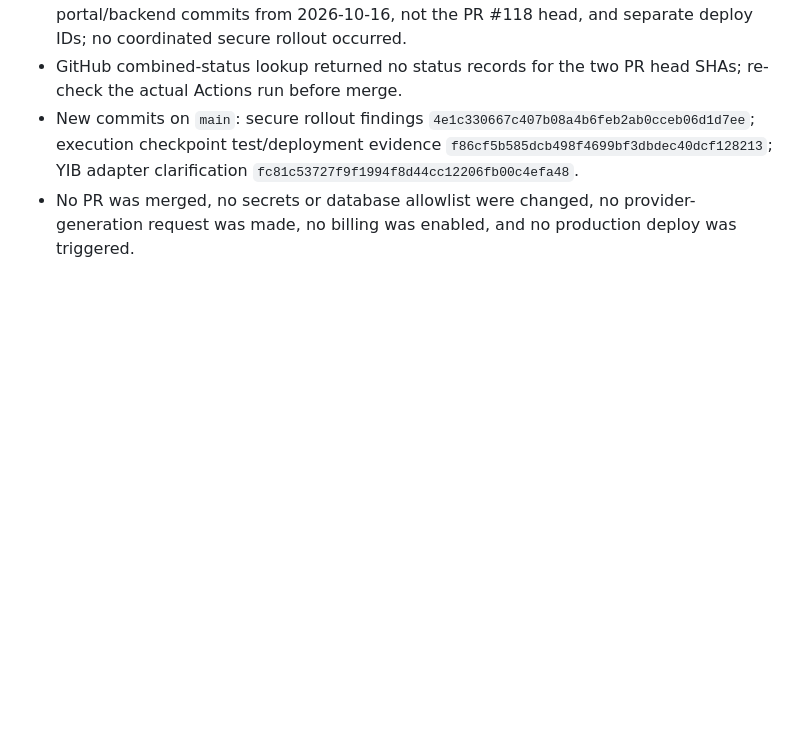
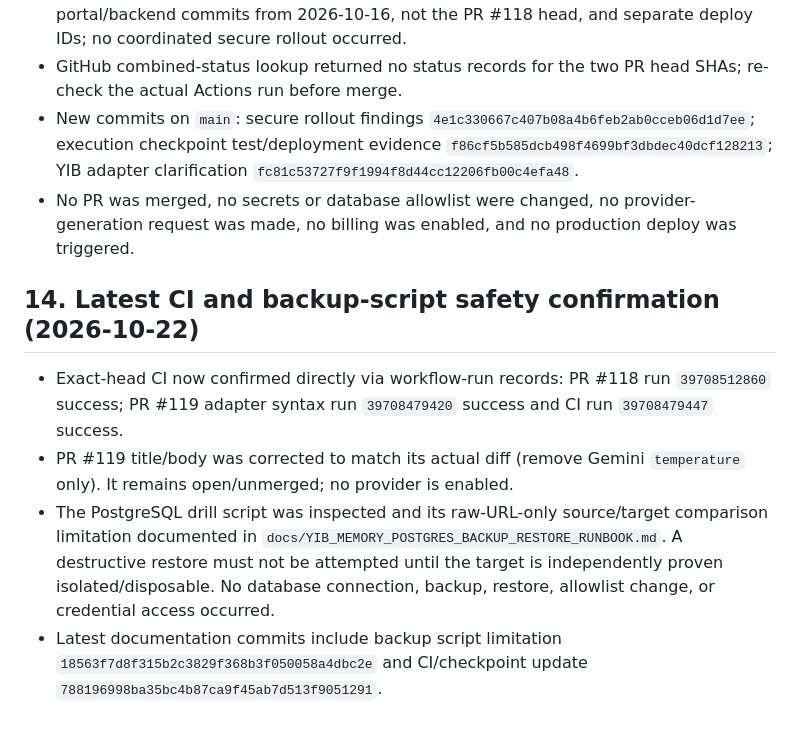
Before and after one commit to yemenplatform528-ai/hussam-nextgen, a Markdown page: docs/MASTER_CONTINUITY_OPERATING_CHARTER_2026-10-22.md, the part around the change. Drawn GitHub-style; blank space fills up the shorter version.

Commit message:
docs: confirm CI and recovery safety gates

```diff
--- a/docs/MASTER_CONTINUITY_OPERATING_CHARTER_2026-10-22.md
+++ b/docs/MASTER_CONTINUITY_OPERATING_CHARTER_2026-10-22.md
@@ -156,3 +156,11 @@ These are inherited findings and must be re-checked before consequential action;
 - GitHub combined-status lookup returned no status records for the two PR head SHAs; re-check the actual Actions run before merge.
 - New commits on `main`: secure rollout findings `4e1c330667c407b08a4b6feb2ab0cceb06d1d7ee`; execution checkpoint test/deployment evidence `f86cf5b585dcb498f4699bf3dbdec40dcf128213`; YIB adapter clarification `fc81c53727f9f1994f8d44cc12206fb00c4efa48`.
 - No PR was merged, no secrets or database allowlist were changed, no provider-generation request was made, no billing was enabled, and no production deploy was triggered.
+
+
+## 14. Latest CI and backup-script safety confirmation (2026-10-22)
+
+- Exact-head CI now confirmed directly via workflow-run records: PR #118 run `39708512860` success; PR #119 adapter syntax run `39708479420` success and CI run `39708479447` success.
+- PR #119 title/body was corrected to match its actual diff (remove Gemini `temperature` only). It remains open/unmerged; no provider is enabled.
+- The PostgreSQL drill script was inspected and its raw-URL-only source/target comparison limitation documented in `docs/YIB_MEMORY_POSTGRES_BACKUP_RESTORE_RUNBOOK.md`. A destructive restore must not be attempted until the target is independently proven isolated/disposable. No database connection, backup, restore, allowlist change, or credential access occurred.
+- Latest documentation commits include backup script limitation `18563f7d8f315b2c3829f368b3f050058a4dbc2e` and CI/checkpoint update `788196998ba35bc4b87ca9f45ab7d513f9051291`.
```
